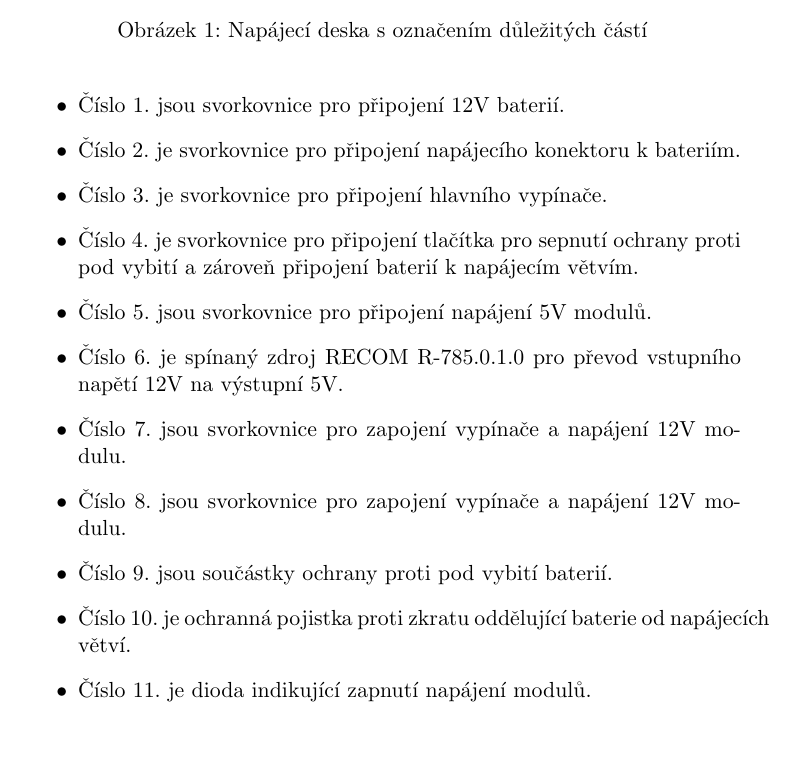
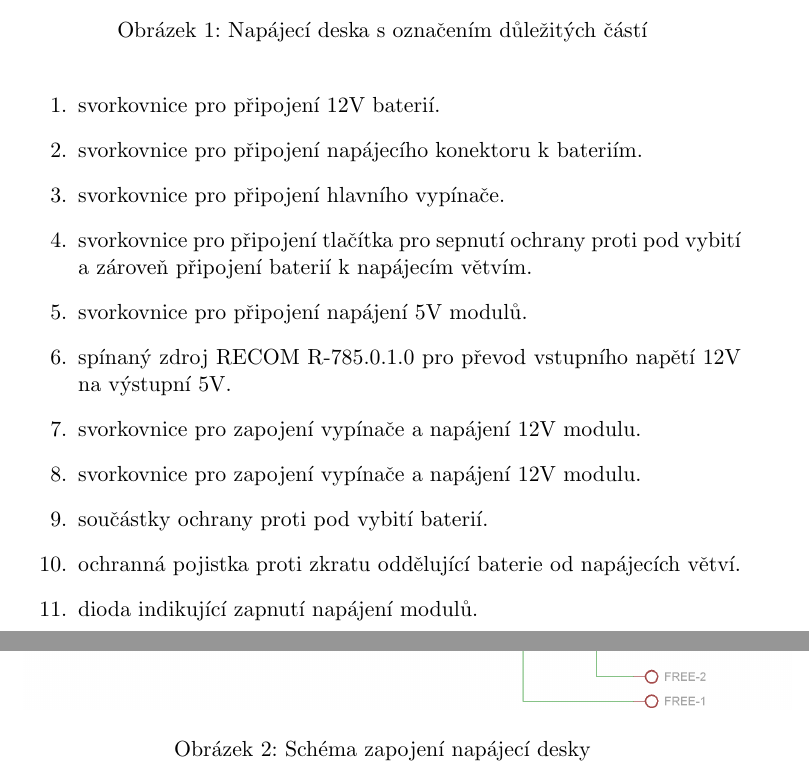
Before and after one commit to ondrapCZE/Robotika, a LaTeX document (PrestavbaMob/Dokumentace/napajeciDeska.tex): part of page 4 of 4 before the commit and two parts of pages 4 and 5 of 5 after it, the two joined at a grey line, cut so that both start at the same text, the shorter picture padded with empty space. Compiled offline with pdfLaTeX.

Commit message:
Upravena dokumentace napajeci desky dle pripominek. Musi se jeste dodelat dokumentace u enkoderu.

```diff
--- a/PrestavbaMob/Dokumentace/napajeciDeska.tex
+++ b/PrestavbaMob/Dokumentace/napajeciDeska.tex
@@ -48,19 +49,27 @@ Parametry desky:
 	\caption{Napájecí deska s označením důležitých částí}
 \end{figure}
 
+\begin{enumerate}
+	\item svorkovnice pro připojení 12V baterií.
+	\item svorkovnice pro připojení napájecího konektoru k bateriím.
+	\item svorkovnice pro připojení hlavního vypínače.
+	\item svorkovnice pro připojení tlačítka pro sepnutí ochrany proti pod vybití a zároveň připojení baterií k napájecím větvím.
+	\item svorkovnice pro připojení napájení 5V modulů.
+	\item spínaný zdroj RECOM R-785.0.1.0 pro převod vstupního napětí 12V na výstupní 5V.
+	\item svorkovnice pro zapojení vypínače a napájení 12V modulu.
+	\item svorkovnice pro zapojení vypínače a napájení 12V modulu.
+	\item součástky ochrany proti pod vybití baterií.
+	\item ochranná pojistka proti zkratu oddělující baterie od napájecích větví.
+	\item dioda indikující zapnutí napájení modulů.
+\end{enumerate}
 
-\begin{itemize}
-	\item Číslo 1. jsou svorkovnice pro připojení 12V baterií.
-	\item Číslo 2. je svorkovnice pro připojení napájecího konektoru k bateriím.
-	\item Číslo 3. je svorkovnice pro připojení hlavního vypínače.
-	\item Číslo 4. je svorkovnice pro připojení tlačítka pro sepnutí ochrany proti pod vybití a zároveň připojení baterií k napájecím větvím.
-	\item Číslo 5. jsou svorkovnice pro připojení napájení 5V modulů.
-	\item Číslo 6. je spínaný zdroj RECOM R-785.0.1.0 pro převod vstupního napětí 12V na výstupní 5V.
-	\item Číslo 7. jsou svorkovnice pro zapojení vypínače a napájení 12V modulu.
-	\item Číslo 8. jsou svorkovnice pro zapojení vypínače a napájení 12V modulu.
-	\item Číslo 9. jsou součástky ochrany proti pod vybití baterií.
-	\item Číslo 10. je ochranná pojistka proti zkratu oddělující baterie od napájecích větví.
-	\item Číslo 11. je dioda indikující zapnutí napájení modulů.
-\end{itemize}
+
+\begin{figure}
+	\centering
+		\includegraphics[scale=0.85]{napajeniMobSchema.png}
+	\caption{Schéma zapojení napájecí desky}
+	\label{fig:napajeniMobSchema}
+\end{figure}
+
 
 \end{document}
```
Also changed, not shown: PrestavbaMob/Dokumentace/napajeniMobSchema.png, PrestavbaMob/Dokumentace/napajeciDeska.tex (3 more changed lines), 1 other file.
